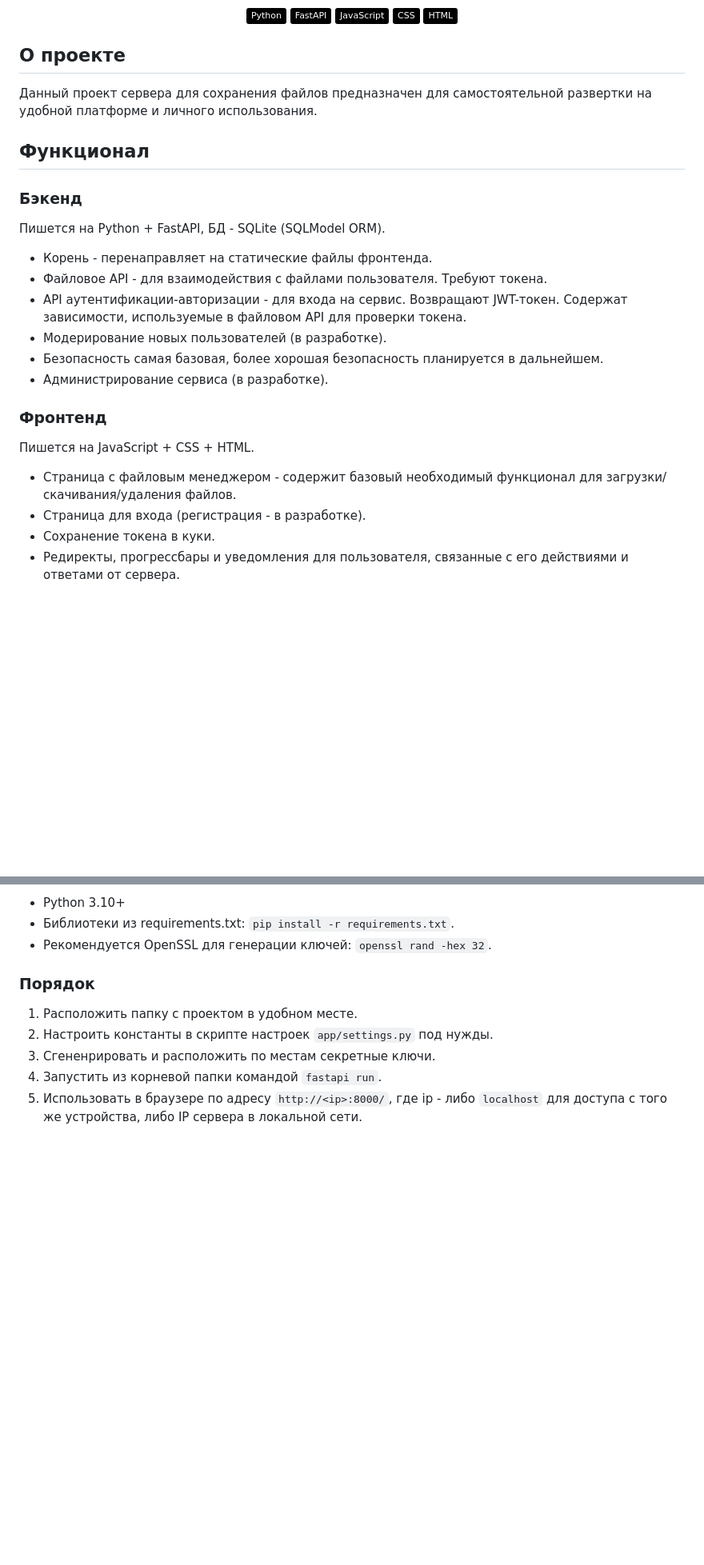
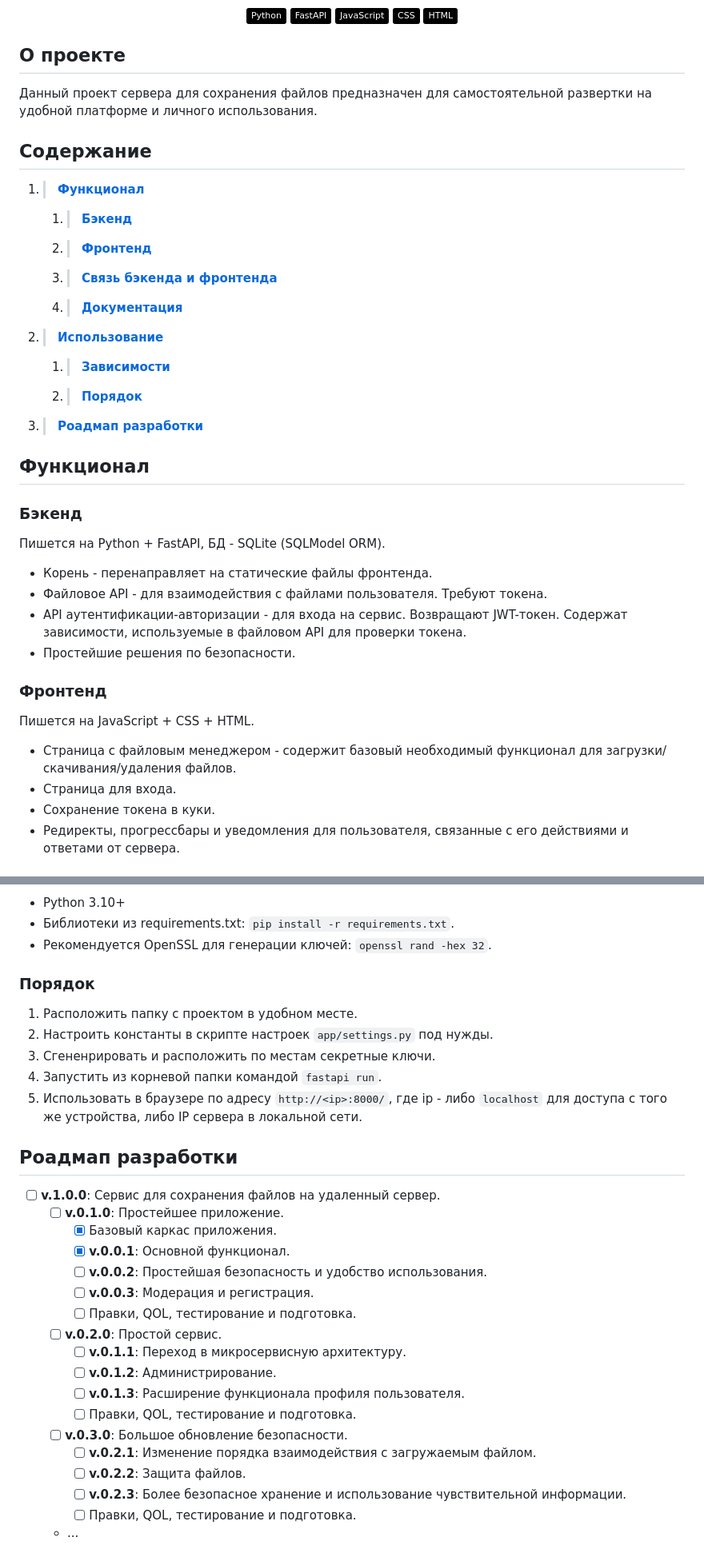
Before and after one commit to SaySmokeGraf/filesave_server, a Markdown page: README.md, 2 parts joined by grey strips. Shown at 80% size. Drawn GitHub-style; badges without logos; blank space fills up the shorter version.

Commit message:
Актуализация и улучшение README

```diff
--- a/README.md
+++ b/README.md
@@ -26,6 +26,18 @@
 Данный проект сервера для сохранения файлов предназначен для
 самостоятельной развертки на удобной платформе и личного использования.
 
+## Содержание ##
+
+1. > **[Функционал](#функционал)**
+    1. > **[Бэкенд](#бэкенд)**
+    1. > **[Фронтенд](#фронтенд)**
+    1. > **[Связь бэкенда и фронтенда](#связь-бэкенда-и-фронтенда)**
+    1. > **[Документация](#документация)**
+1. > **[Использование](#использование)**
+    1. > **[Зависимости](#зависимости)**
+    1. > **[Порядок](#порядок)**
+1. > **[Роадмап разработки](#роадмап-разработки)**
+
 ## Функционал ##
 
 ### Бэкенд ###
@@ -38,10 +50,7 @@
 - API аутентификации-авторизации - для входа на сервис. Возвращают
     JWT-токен. Содержат зависимости, используемые в файловом API для
     проверки токена.
-- Модерирование новых пользователей (в разработке).
-- Безопасность самая базовая, более хорошая безопасность планируется в
-    дальнейшем.
-- Администрирование сервиса (в разработке).
+- Простейшие решения по безопасности.
 
 ### Фронтенд ###
 
@@ -49,7 +58,7 @@
 
 - Страница с файловым менеджером - содержит базовый необходимый
     функционал для загрузки/скачивания/удаления файлов.
-- Страница для входа (регистрация - в разработке).
+- Страница для входа.
 - Сохранение токена в куки.
 - Редиректы, прогрессбары и уведомления для пользователя, связанные с
     его действиями и ответами от сервера.
@@ -82,3 +91,27 @@
 5. Использовать в браузере по адресу `http://<ip>:8000/`, где ip - либо
     `localhost` для доступа с того же устройства, либо IP сервера в
     локальной сети.
+
+## Роадмап разработки ##
+
+- [ ] **v.1.0.0**: Сервис для сохранения файлов на удаленный сервер.
+    - [ ] **v.0.1.0**: Простейшее приложение.
+        - [x] Базовый каркас приложения.
+        - [x] **v.0.0.1**: Основной функционал.
+        - [ ] **v.0.0.2**: Простейшая безопасность и удобство
+            использования.
+        - [ ] **v.0.0.3**: Модерация и регистрация.
+        - [ ] Правки, QOL, тестирование и подготовка.
+    - [ ] **v.0.2.0**: Простой сервис.
+        - [ ] **v.0.1.1**: Переход в микросервисную архитектуру.
+        - [ ] **v.0.1.2**: Администрирование.
+        - [ ] **v.0.1.3**: Расширение функционала профиля пользователя.
+        - [ ] Правки, QOL, тестирование и подготовка.
+    - [ ] **v.0.3.0**: Большое обновление безопасности.
+        - [ ] **v.0.2.1**: Изменение порядка взаимодействия с
+            загружаемым файлом.
+        - [ ] **v.0.2.2**: Защита файлов.
+        - [ ] **v.0.2.3**: Более безопасное хранение и использование
+            чувствительной информации.
+        - [ ] Правки, QOL, тестирование и подготовка.
+    - ...
```
